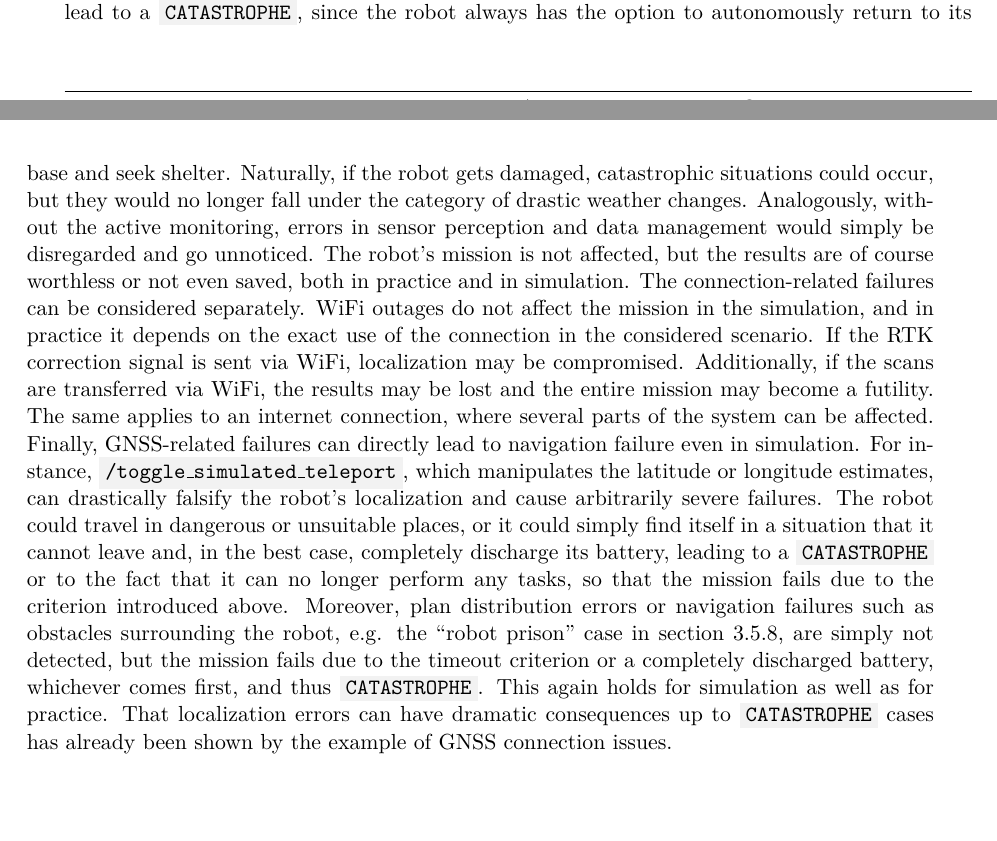
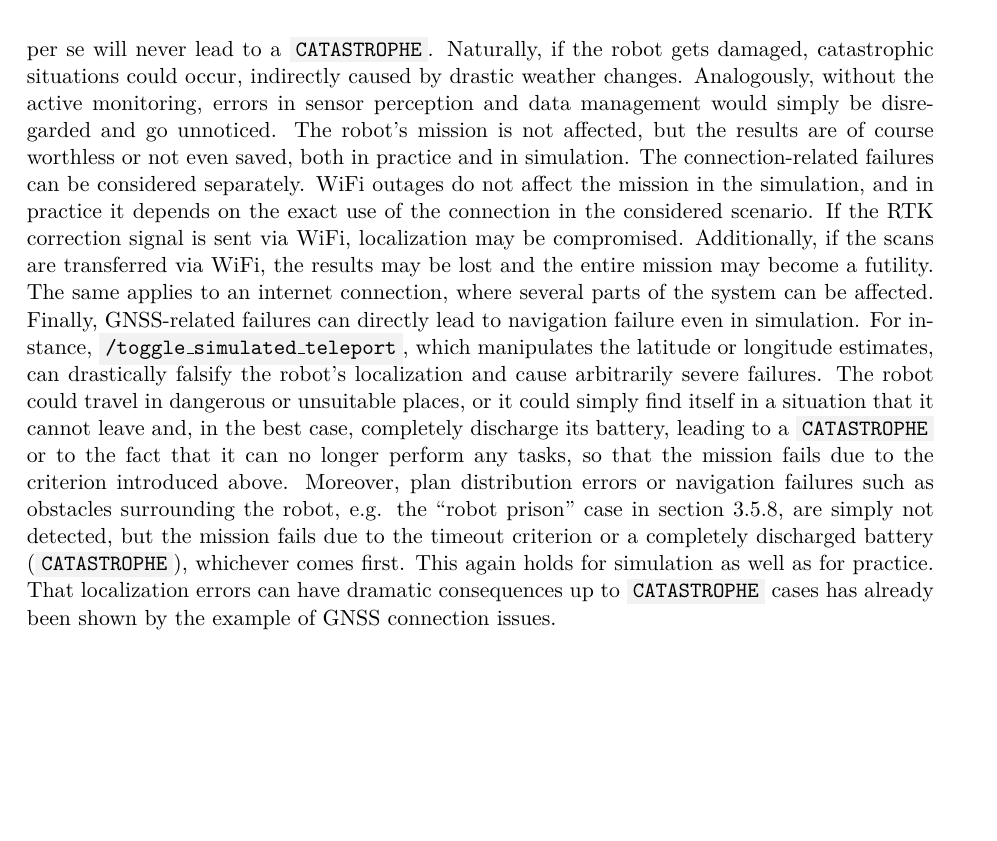
Before and after one commit to tbohne/msc, a LaTeX thesis (thesis/thesis.tex): two parts of pages 102 and 103 of 121 before the commit and part of page 103 of 121 after it, the two joined at a grey line, cut at the place of the change. Compiled offline with pdfLaTeX.

Commit message:
refine sim sec

```diff
--- a/thesis/thesis.tex
+++ b/thesis/thesis.tex
@@ -2793,9 +2794,9 @@ this would go unnoticed. The first example that cannot interfere with the operat
 \textit{Gazebo}, but are only indicated by corresponding messages on the weather monitoring channels, without active monitoring for these messages, the robot simply does not recognize
 this. The same is true in practice: the robot would continue its mission without detecting a change in circumstances. Therefore, the mission would continue as long as possible, i.e.,
 as long as the robot is not damaged. This is of course highly risky and can result in the robot being damaged or the sensor data being worthless. Consequently, it is apparent that the
-monitoring of these phenomena is necessary. However, drastic weather changes per se will never lead to a \code{CATASTROPHE}, since the robot always has the option to autonomously
-return to its base and seek shelter. Naturally, if the robot gets damaged, catastrophic situations could occur, but they would no longer fall under the category of drastic weather
-changes. Analogously, without the active monitoring, errors in sensor perception and data management would simply be disregarded and go unnoticed. The robot's mission is not affected,
+monitoring of these phenomena is necessary. However, drastic weather changes per se will never lead to a \code{CATASTROPHE}. Naturally, if the robot gets damaged, catastrophic
+situations could occur, indirectly caused by drastic weather changes.
+Analogously, without the active monitoring, errors in sensor perception and data management would simply be disregarded and go unnoticed. The robot's mission is not affected,
 but the results are of course worthless or not even saved, both in practice and in simulation. The connection-related failures can be considered separately. WiFi outages do not affect
 the mission in the simulation, and
 in practice it depends on the exact use of the connection in the considered scenario. If the RTK correction signal is sent via WiFi, localization may be compromised. Additionally, if
@@ -2805,7 +2806,7 @@ latitude or longitude estimates, can drastically falsify the robot's localizatio
 it could simply find itself in a situation that it cannot leave and, in the best case, completely discharge its battery, leading to a \code{CATASTROPHE} or to the fact that it can no
 longer perform any tasks, so that the mission fails due to the criterion introduced above. Moreover, plan distribution errors or navigation failures such as obstacles surrounding the
 robot, e.g. the \textquote{robot prison} case in section \ref{sec:sim_and_mon_navigation_failures}, are simply not detected, but the mission fails due to the timeout criterion or a
-completely discharged battery, whichever comes first, and thus \code{CATASTROPHE}. This again holds for simulation as well as for practice. That localization errors can have dramatic
+completely discharged battery (\code{CATASTROPHE}), whichever comes first. This again holds for simulation as well as for practice. That localization errors can have dramatic
 consequences up to \code{CATASTROPHE} cases has already been shown by the example of GNSS connection issues.
 
 \chapter{Conclusion}
```
Also changed, not shown: thesis/thesis.tex (3 more changed lines).
